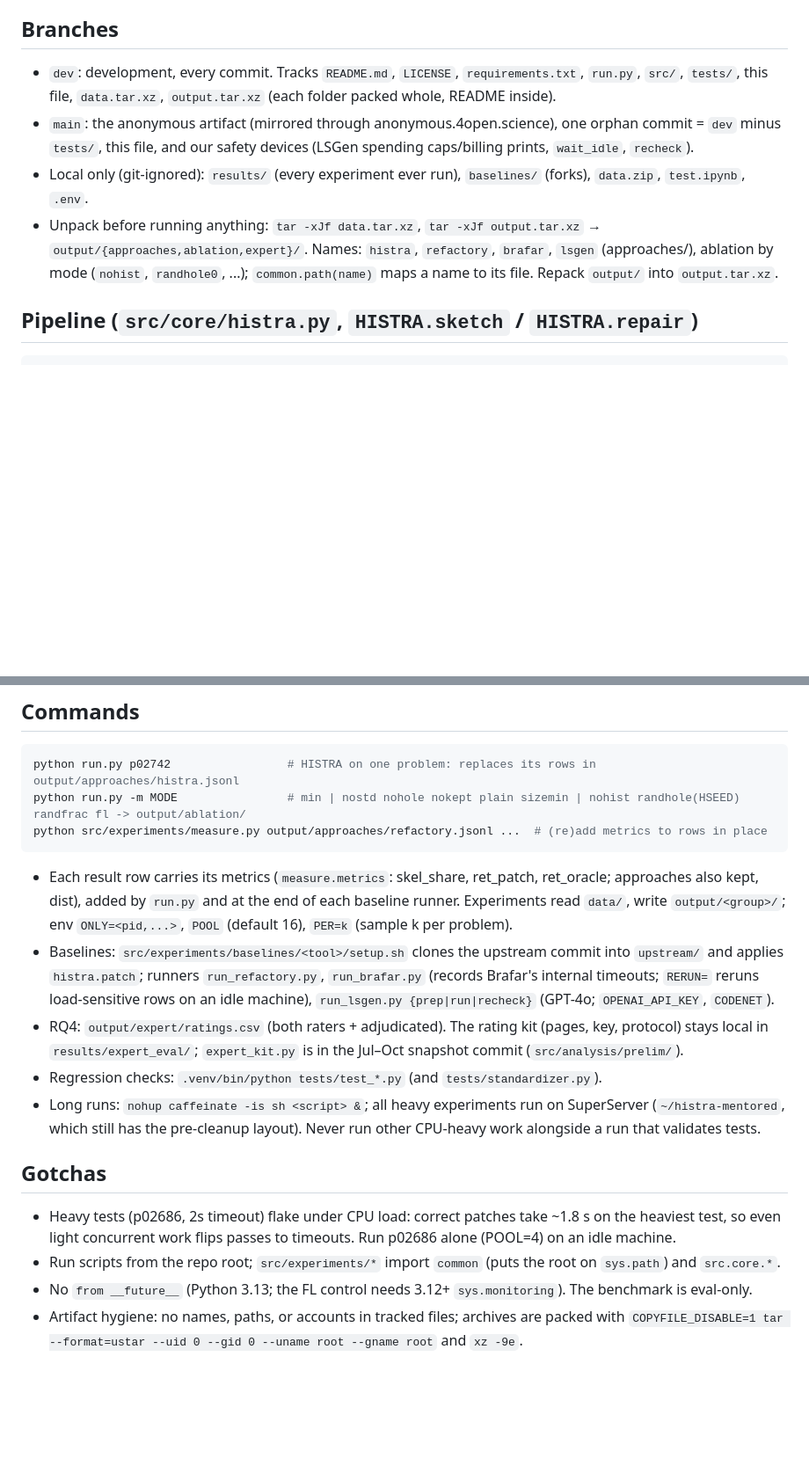
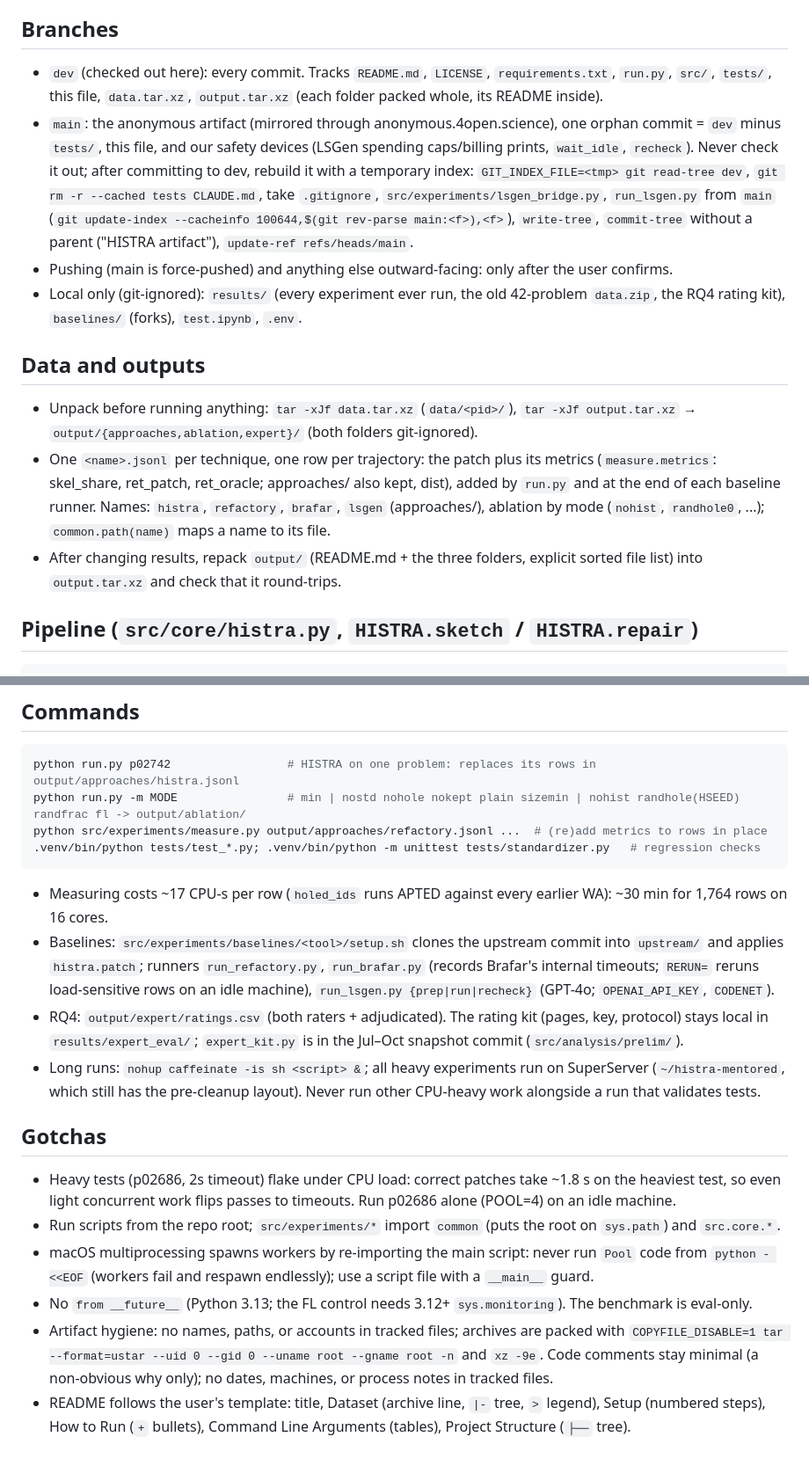
Before and after one commit to dwchoi95/histra, a Markdown page: CLAUDE.md, 2 parts joined by grey strips. Shown at 88% size. Rendered like a GitHub page; blank space fills up the shorter version.

Commit message:
CLAUDE.md: branches, per-row metrics, main rebuild, README template
Co-Authored-By: Claude Opus 5.5 <noreply@anthropic.com>

````diff
--- a/CLAUDE.md
+++ b/CLAUDE.md
@@ -13,14 +13,28 @@ tests, or models of common mistakes).
 
 ## Branches
 
-- `dev`: development, every commit. Tracks `README.md`, `LICENSE`, `requirements.txt`, `run.py`, `src/`, `tests/`,
-  this file, `data.tar.xz`, `output.tar.xz` (each folder packed whole, README inside).
+- `dev` (checked out here): every commit. Tracks `README.md`, `LICENSE`, `requirements.txt`, `run.py`, `src/`, `tests/`,
+  this file, `data.tar.xz`, `output.tar.xz` (each folder packed whole, its README inside).
 - `main`: the anonymous artifact (mirrored through anonymous.4open.science), one orphan commit = `dev` minus `tests/`,
-  this file, and our safety devices (LSGen spending caps/billing prints, `wait_idle`, `recheck`).
-- Local only (git-ignored): `results/` (every experiment ever run), `baselines/` (forks), `data.zip`, `test.ipynb`, `.env`.
-- Unpack before running anything: `tar -xJf data.tar.xz`,
-`tar -xJf output.tar.xz` → `output/{approaches,ablation,expert}/`. Names: `histra`, `refactory`, `brafar`, `lsgen` (approaches/), ablation by mode (`nohist`,
-`randhole0`, ...); `common.path(name)` maps a name to its file. Repack `output/` into `output.tar.xz`.
+  this file, and our safety devices (LSGen spending caps/billing prints, `wait_idle`, `recheck`). Never check it out;
+  after committing to dev, rebuild it with a temporary index: `GIT_INDEX_FILE=<tmp> git read-tree dev`,
+  `git rm -r --cached tests CLAUDE.md`, take `.gitignore`, `src/experiments/lsgen_bridge.py`, `run_lsgen.py` from
+  `main` (`git update-index --cacheinfo 100644,$(git rev-parse main:<f>),<f>`), `write-tree`, `commit-tree` without a
+  parent ("HISTRA artifact"), `update-ref refs/heads/main`.
+- Pushing (main is force-pushed) and anything else outward-facing: only after the user confirms.
+- Local only (git-ignored): `results/` (every experiment ever run, the old 42-problem `data.zip`, the RQ4 rating kit),
+  `baselines/` (forks), `test.ipynb`, `.env`.
+
+## Data and outputs
+
+- Unpack before running anything: `tar -xJf data.tar.xz` (`data/<pid>/`), `tar -xJf output.tar.xz` →
+  `output/{approaches,ablation,expert}/` (both folders git-ignored).
+- One `<name>.jsonl` per technique, one row per trajectory: the patch plus its metrics (`measure.metrics`: skel_share,
+  ret_patch, ret_oracle; approaches/ also kept, dist), added by `run.py` and at the end of each baseline runner.
+  Names: `histra`, `refactory`, `brafar`, `lsgen` (approaches/), ablation by mode (`nohist`, `randhole0`, ...);
+  `common.path(name)` maps a name to its file.
+- After changing results, repack `output/` (README.md + the three folders, explicit sorted file list) into
+  `output.tar.xz` and check that it round-trips.
 
 ## Pipeline (`src/core/histra.py`, `HISTRA.sketch` / `HISTRA.repair`)
 
@@ -52,16 +66,15 @@ trajectory WA_1..WA_n (WA_n = buggy anchor); refs = other users' final ACs (own
 python run.py p02742                 # HISTRA on one problem: replaces its rows in output/approaches/histra.jsonl
 python run.py -m MODE                # min | nostd nohole nokept plain sizemin | nohist randhole(HSEED) randfrac fl -> output/ablation/
 python src/experiments/measure.py output/approaches/refactory.jsonl ...  # (re)add metrics to rows in place
+.venv/bin/python tests/test_*.py; .venv/bin/python -m unittest tests/standardizer.py   # regression checks
 ```
 
-- Each result row carries its metrics (`measure.metrics`: skel_share, ret_patch, ret_oracle; approaches also kept, dist),
-  added by `run.py` and at the end of each baseline runner. Experiments read `data/`, write `output/<group>/`; env `ONLY=<pid,...>`, `POOL` (default 16), `PER=k` (sample k per problem).
+- Measuring costs ~17 CPU-s per row (`holed_ids` runs APTED against every earlier WA): ~30 min for 1,764 rows on 16 cores.
 - Baselines: `src/experiments/baselines/<tool>/setup.sh` clones the upstream commit into `upstream/` and applies
   `histra.patch`; runners `run_refactory.py`, `run_brafar.py` (records Brafar's internal timeouts; `RERUN=` reruns
   load-sensitive rows on an idle machine), `run_lsgen.py {prep|run|recheck}` (GPT-4o; `OPENAI_API_KEY`, `CODENET`).
 - RQ4: `output/expert/ratings.csv` (both raters + adjudicated). The rating kit (pages, key, protocol) stays local in
   `results/expert_eval/`; `expert_kit.py` is in the Jul–Oct snapshot commit (`src/analysis/prelim/`).
-- Regression checks: `.venv/bin/python tests/test_*.py` (and `tests/standardizer.py`).
 - Long runs: `nohup caffeinate -is sh <script> &`; all heavy experiments run on SuperServer (`~/histra-mentored`, which
   still has the pre-cleanup layout). Never run other CPU-heavy work alongside a run that validates tests.
 
@@ -70,6 +83,11 @@ python src/experiments/measure.py output/approaches/refactory.jsonl ...  # (re)a
 - Heavy tests (p02686, 2s timeout) flake under CPU load: correct patches take ~1.8 s on the heaviest test, so even
   light concurrent work flips passes to timeouts. Run p02686 alone (POOL=4) on an idle machine.
 - Run scripts from the repo root; `src/experiments/*` import `common` (puts the root on `sys.path`) and `src.core.*`.
+- macOS multiprocessing spawns workers by re-importing the main script: never run `Pool` code from `python - <<EOF`
+  (workers fail and respawn endlessly); use a script file with a `__main__` guard.
 - No `from __future__` (Python 3.13; the FL control needs 3.12+ `sys.monitoring`). The benchmark is eval-only.
 - Artifact hygiene: no names, paths, or accounts in tracked files; archives are packed with
-  `COPYFILE_DISABLE=1 tar --format=ustar --uid 0 --gid 0 --uname root --gname root` and `xz -9e`.
+  `COPYFILE_DISABLE=1 tar --format=ustar --uid 0 --gid 0 --uname root --gname root -n` and `xz -9e`. Code comments stay
+  minimal (a non-obvious why only); no dates, machines, or process notes in tracked files.
+- README follows the user's template: title, Dataset (archive line, `|-` tree, `>` legend), Setup (numbered steps),
+  How to Run (`+` bullets), Command Line Arguments (tables), Project Structure (`├──` tree).
````
